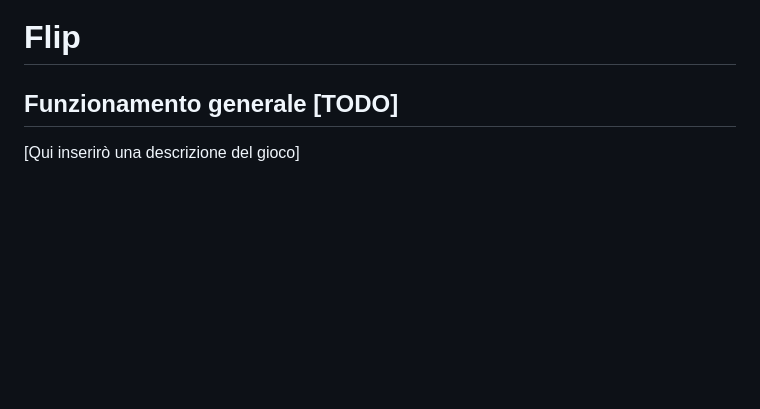
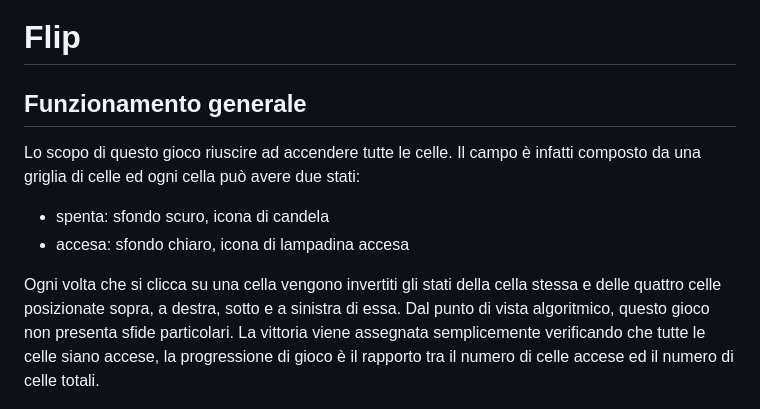
Before and after one commit to vncnz/algorithms-and-complexity-client, a Markdown page: README.md, the part around the change. Rendered like a GitHub page; blank space fills up the shorter version.

Commit message:
Added flip game description

```diff
--- a/README.md
+++ b/README.md
@@ -143,8 +143,12 @@ Con questo semplice algoritmo si migliora notevolmente l'esperienza del giocator
 
 # Flip
 
-## Funzionamento generale [TODO]
-[Qui inserirò una descrizione del gioco]
+## Funzionamento generale
+Lo scopo di questo gioco riuscire ad accendere tutte le celle. Il campo è infatti composto da una griglia di celle ed ogni cella può avere due stati:
+- spenta: sfondo scuro, icona di candela
+- accesa: sfondo chiaro, icona di lampadina accesa
+
+Ogni volta che si clicca su una cella vengono invertiti gli stati della cella stessa e delle quattro celle posizionate sopra, a destra, sotto e a sinistra di essa. Dal punto di vista algoritmico, questo gioco non presenta sfide particolari. La vittoria viene assegnata semplicemente verificando che tutte le celle siano accese, la progressione di gioco è il rapporto tra il numero di celle accese ed il numero di celle totali.
 
 ![flip running](./screenshots/flip_running.png)
 
```
